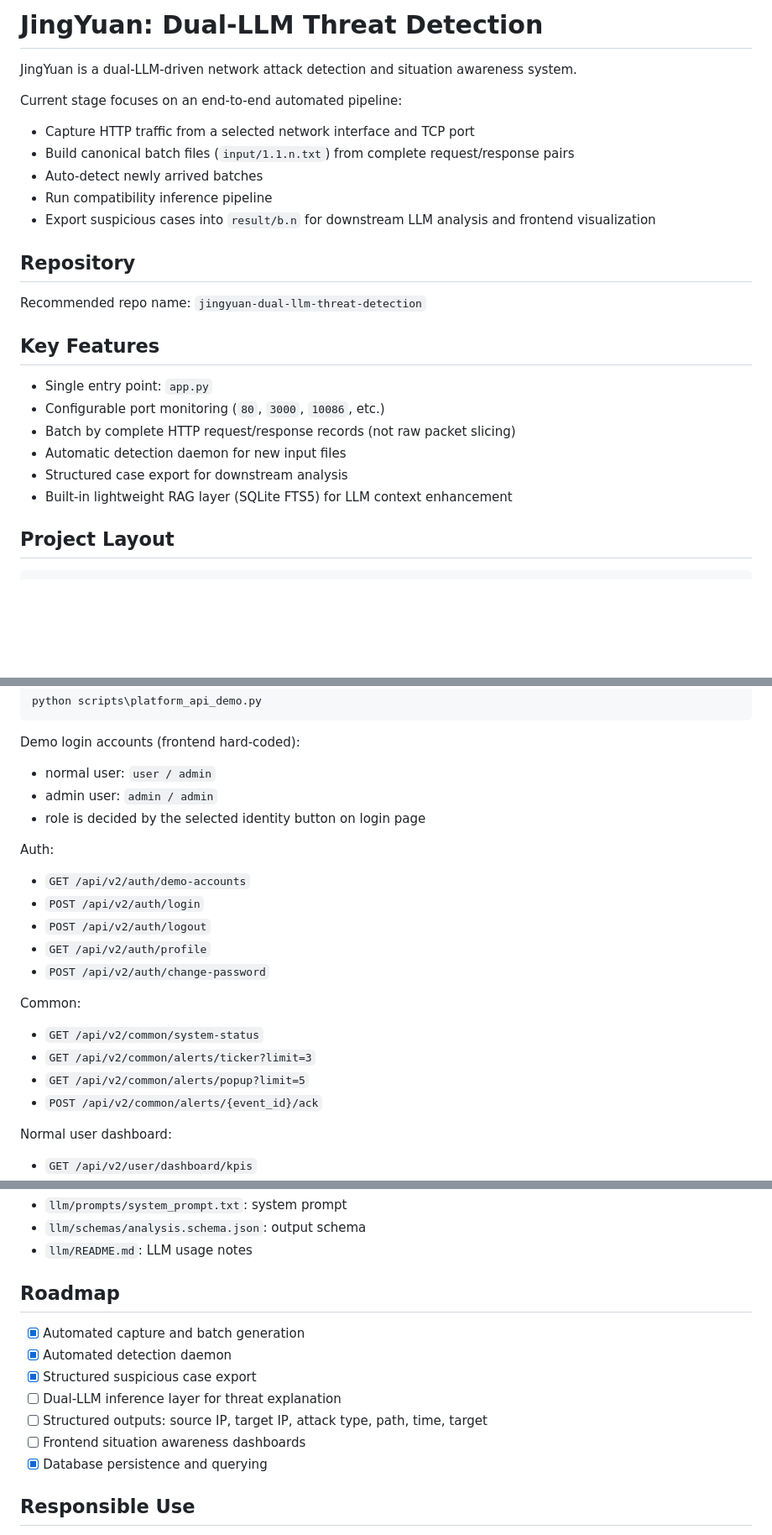
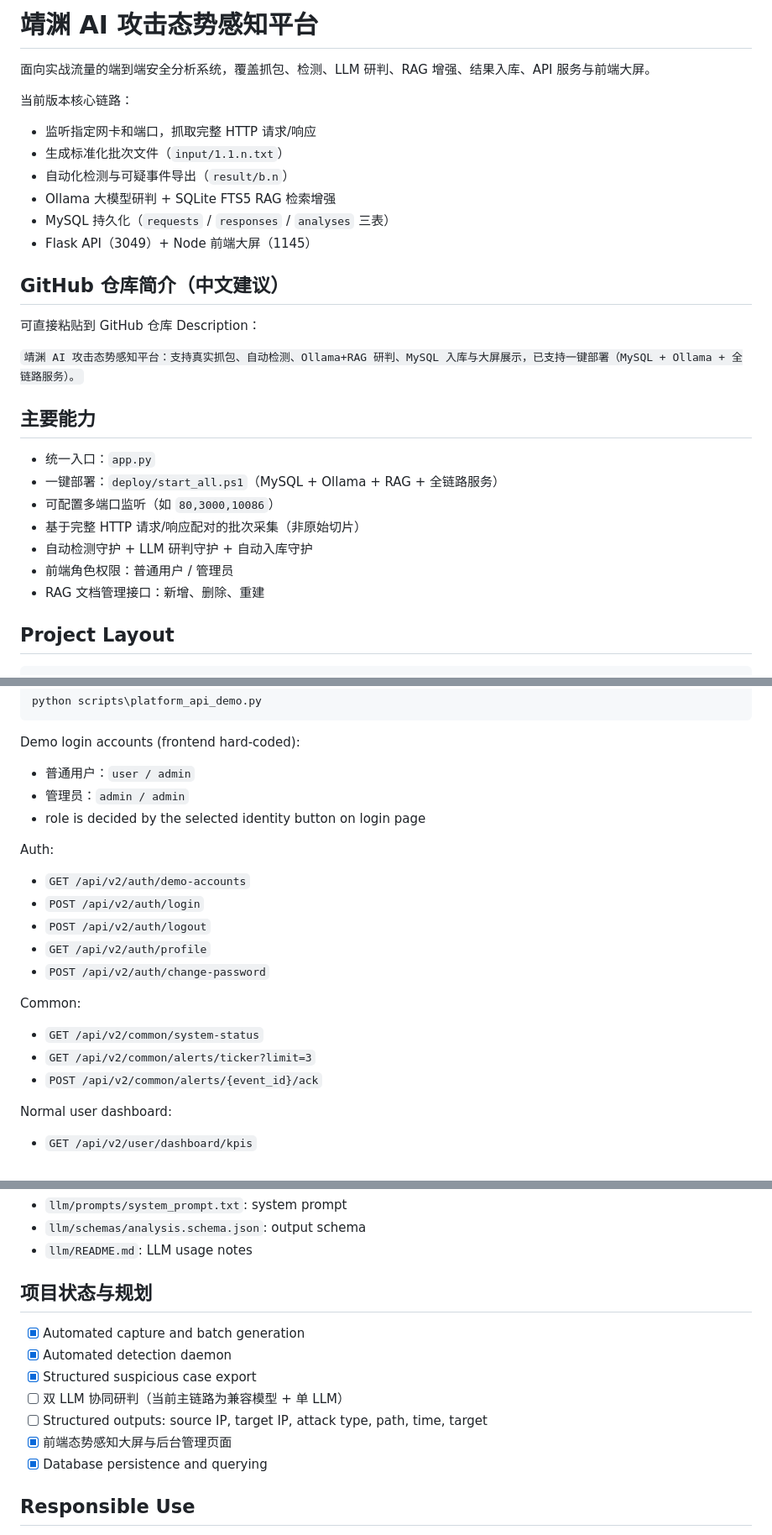
Before and after one commit to lwh666111/jingyuan-dual-llm-threat-detection, a Markdown page: README.md, 3 parts joined by grey strips. Shown at 84% size. Rendered like a GitHub page; blank space fills up the shorter version.

Commit message:
docs: refresh chinese project intro and align readme with latest status

```diff
--- a/README.md
+++ b/README.md
@@ -1,27 +1,31 @@
-# JingYuan: Dual-LLM Threat Detection
+# 靖渊 AI 攻击态势感知平台
 
-JingYuan is a dual-LLM-driven network attack detection and situation awareness system.
+面向实战流量的端到端安全分析系统，覆盖抓包、检测、LLM 研判、RAG 增强、结果入库、API 服务与前端大屏。
 
-Current stage focuses on an end-to-end automated pipeline:
+当前版本核心链路：
 
-- Capture HTTP traffic from a selected network interface and TCP port
-- Build canonical batch files (`input/1.1.n.txt`) from complete request/response pairs
-- Auto-detect newly arrived batches
-- Run compatibility inference pipeline
-- Export suspicious cases into `result/b.n` for downstream LLM analysis and frontend visualization
+- 监听指定网卡和端口，抓取完整 HTTP 请求/响应
+- 生成标准化批次文件（`input/1.1.n.txt`）
+- 自动化检测与可疑事件导出（`result/b.n`）
+- Ollama 大模型研判 + SQLite FTS5 RAG 检索增强
+- MySQL 持久化（`requests` / `responses` / `analyses` 三表）
+- Flask API（3049）+ Node 前端大屏（1145）
 
-## Repository
+## GitHub 仓库简介（中文建议）
 
-Recommended repo name: `jingyuan-dual-llm-threat-detection`
+可直接粘贴到 GitHub 仓库 Description：
 
-## Key Features
+`靖渊 AI 攻击态势感知平台：支持真实抓包、自动检测、Ollama+RAG 研判、MySQL 入库与大屏展示，已支持一键部署（MySQL + Ollama + 全链路服务）。`
 
-- Single entry point: `app.py`
-- Configurable port monitoring (`80`, `3000`, `10086`, etc.)
-- Batch by complete HTTP request/response records (not raw packet slicing)
-- Automatic detection daemon for new input files
-- Structured case export for downstream analysis
-- Built-in lightweight RAG layer (SQLite FTS5) for LLM context enhancement
+## 主要能力
+
+- 统一入口：`app.py`
+- 一键部署：`deploy/start_all.ps1`（MySQL + Ollama + RAG + 全链路服务）
+- 可配置多端口监听（如 `80,3000,10086`）
+- 基于完整 HTTP 请求/响应配对的批次采集（非原始切片）
+- 自动检测守护 + LLM 研判守护 + 自动入库守护
+- 前端角色权限：普通用户 / 管理员
+- RAG 文档管理接口：新增、删除、重建
 
 ## Project Layout
 
@@ -305,8 +309,8 @@ python scripts\platform_api_demo.py
 
 Demo login accounts (frontend hard-coded):
 
-- normal user: `user / admin`
-- admin user: `admin / admin`
+- 普通用户：`user / admin`
+- 管理员：`admin / admin`
 - role is decided by the selected identity button on login page
 
 Auth:
@@ -321,7 +325,6 @@ Common:
 
 - `GET /api/v2/common/system-status`
 - `GET /api/v2/common/alerts/ticker?limit=3`
-- `GET /api/v2/common/alerts/popup?limit=5`
 - `POST /api/v2/common/alerts/{event_id}/ack`
 
 Normal user dashboard:
@@ -376,14 +379,14 @@ Admin:
 - `llm/schemas/analysis.schema.json`: output schema
 - `llm/README.md`: LLM usage notes
 
-## Roadmap
+## 项目状态与规划
 
 - [x] Automated capture and batch generation
 - [x] Automated detection daemon
 - [x] Structured suspicious case export
-- [ ] Dual-LLM inference layer for threat explanation
+- [ ] 双 LLM 协同研判（当前主链路为兼容模型 + 单 LLM）
 - [ ] Structured outputs: source IP, target IP, attack type, path, time, target
-- [ ] Frontend situation awareness dashboards
+- [x] 前端态势感知大屏与后台管理页面
 - [x] Database persistence and querying
 
 ## Responsible Use
```
